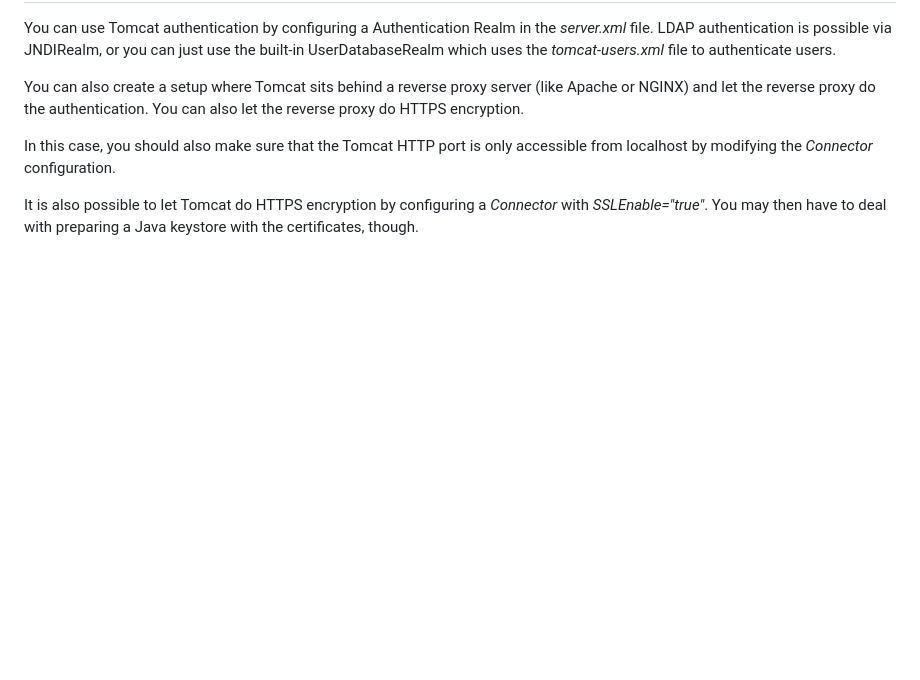
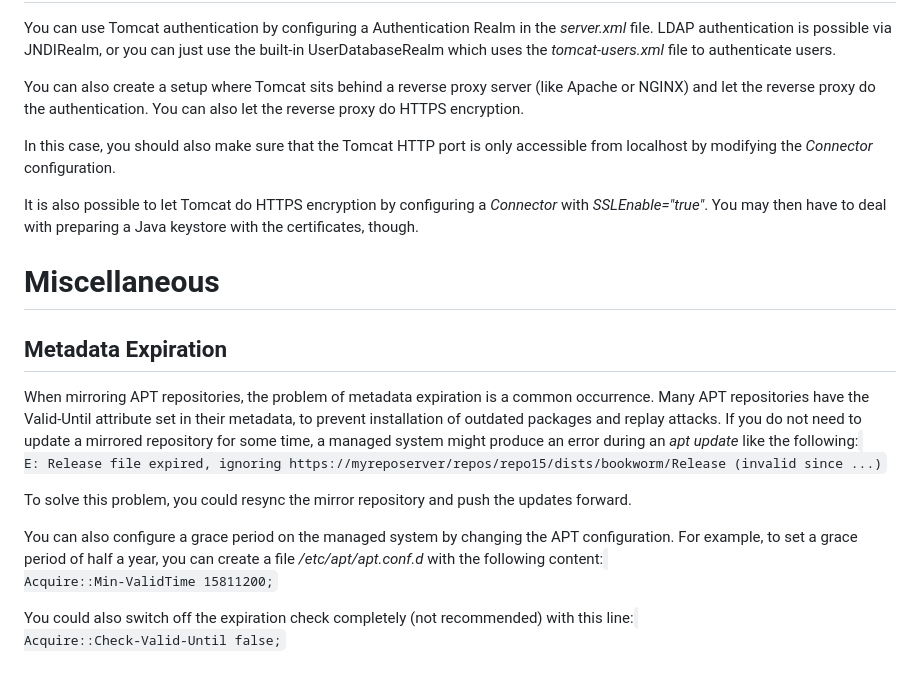
Before and after one commit to sebastianlederer/NuPackageManager, a Markdown page: README.md, the part around the change. Drawn GitHub-style; blank space fills up the shorter version.

Commit message:
READE: add section about metadata expiration

```diff
--- a/README.md
+++ b/README.md
@@ -219,3 +219,29 @@ localhost by modifying the *Connector* configuration.
 It is also possible to let Tomcat do HTTPS encryption by configuring a
 *Connector* with *SSLEnable="true"*. You may then have to deal with preparing a Java
 keystore with the certificates, though.
+
+Miscellaneous
+===================
+Metadata Expiration
+-------------
+When mirroring APT repositories, the problem of metadata expiration is a common occurrence.
+Many APT repositories have the Valid-Until attribute set in their metadata, to prevent
+installation of outdated packages and replay attacks. If you do not need to update a mirrored
+repository for some time, a managed system might produce an error during an *apt update* like the
+following:
+<code>
+E: Release file expired, ignoring https://myreposerver/repos/repo15/dists/bookworm/Release (invalid since ...)
+</code>
+
+To solve this problem, you could resync the mirror repository and push the updates forward.
+
+You can also configure a grace period on the managed system by changing the APT configuration.
+For example, to set a grace period of half a year, you can create a file */etc/apt/apt.conf.d* with the following content:
+<code>
+Acquire::Min-ValidTime 15811200;
+</code>
+
+You could also switch off the expiration check completely (not recommended) with this line:
+<code>
+Acquire::Check-Valid-Until false;
+</code>
```
